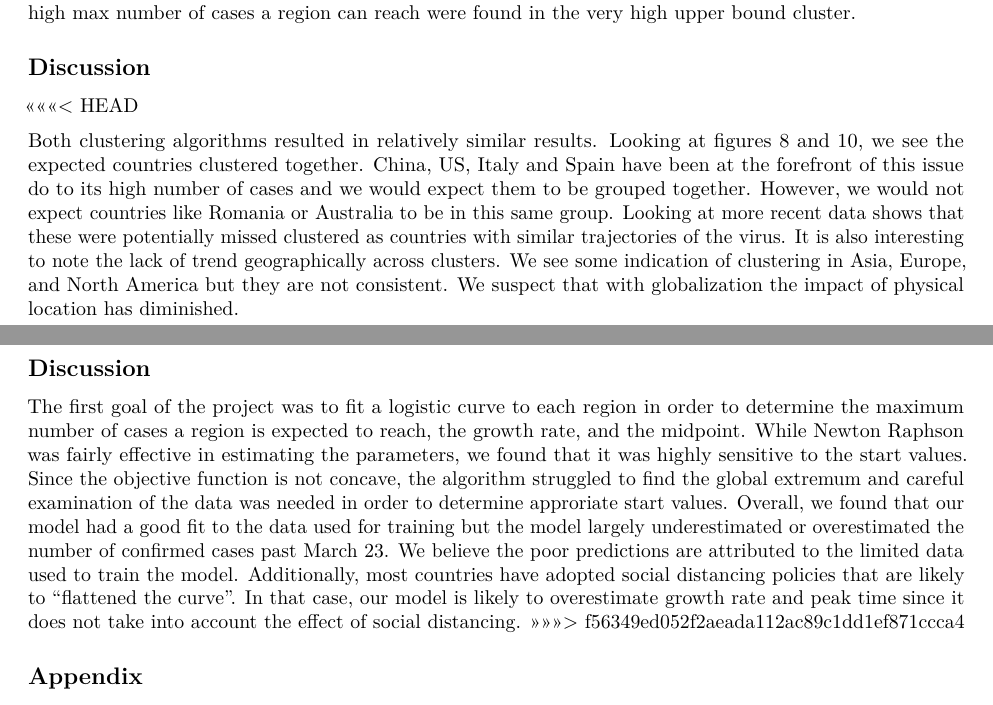
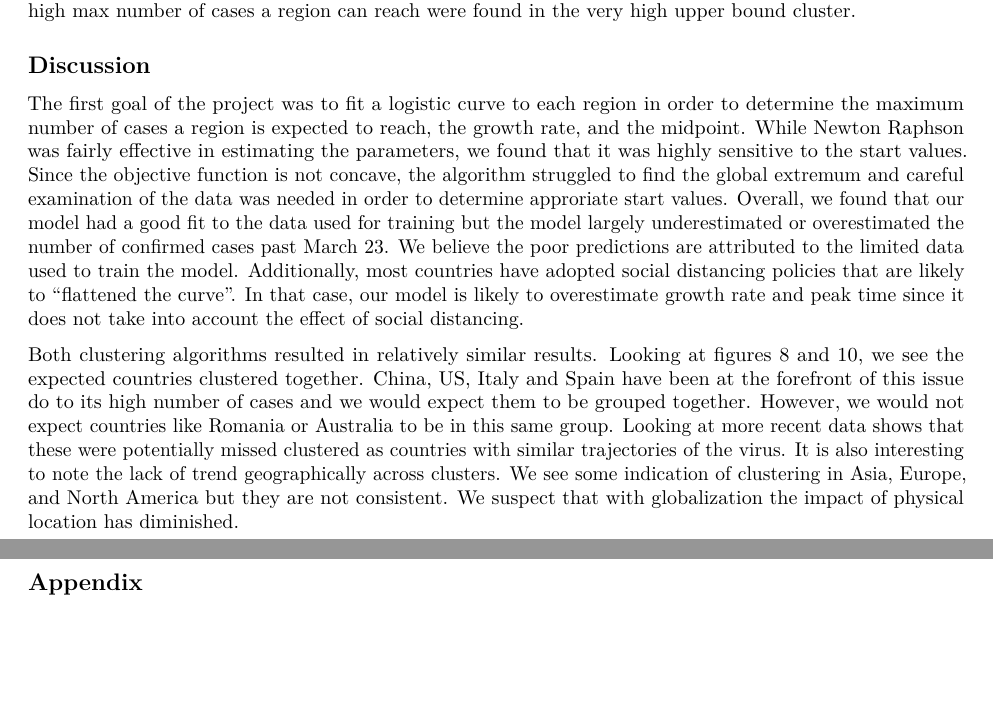
Before and after one commit to adinazeling/COVD-Project-3, an R Markdown document (final_report.Rmd): two parts of pages 4 and 5 of 17, joined at a grey line, cut so that both start at the same text, the shorter picture padded with empty space. Rendered offline with R 4.5, knitr and Pandoc, then LaTeX, with nearby package versions.

Commit message:
discussion edit

```diff
--- a/final_report.Rmd
+++ b/final_report.Rmd
@@ -111,18 +111,12 @@ Although the GMM allows for soft clustering, or gives the probability of being i
 
 ## Discussion
 
-<<<<<<< HEAD
+The first goal of the project was to fit a logistic curve to each region in order to determine the maximum number of cases a region is expected to reach, the growth rate, and the midpoint. While Newton Raphson was fairly effective in estimating the parameters, we found that it was highly sensitive to the start values. Since the objective function is not concave, the algorithm struggled to find the global extremum and careful examination of the data was needed in order to determine approriate start values. Overall, we found that our model had a good fit to the data used for training but the model largely underestimated or overestimated the number of confirmed cases past March 23. We believe the poor predictions are attributed to the limited data used to train the model. Additionally, most countries have adopted social distancing policies that are likely to "flattened the curve". In that case, our model is likely to overestimate growth rate and peak time since it does not take into account the effect of social distancing.
 
 Both clustering algorithms resulted in relatively similar results. Looking at figures 8 and 10, we see the expected countries clustered together. China, US, Italy and Spain have been at the forefront of this issue do to its high number of cases and we would expect them to be grouped together. However, we would not expect countries like Romania or Australia to be in this same group. Looking at more recent data shows that these were potentially missed clustered as countries with similar trajectories of the virus. It is also interesting to note the lack of trend geographically across clusters. We see some indication of clustering in Asia, Europe, and North America but they are not consistent. We suspect that with globalization the impact of physical location has diminished.
 
 
 \newpage
-=======
-## Discussion
-
-The first goal of the project was to fit a logistic curve to each region in order to determine the maximum number of cases a region is expected to reach, the growth rate, and the midpoint. While Newton Raphson was fairly effective in estimating the parameters, we found that it was highly sensitive to the start values. Since the objective function is not concave, the algorithm struggled to find the global extremum and careful examination of the data was needed in order to determine approriate start values. Overall, we found that our model had a good fit to the data used for training but the model largely underestimated or overestimated the number of confirmed cases past March 23. We believe the poor predictions are attributed to the limited data used to train the model. Additionally, most countries have adopted social distancing policies that are likely to "flattened the curve". In that case, our model is likely to overestimate growth rate and peak time since it does not take into account the effect of social distancing.
->>>>>>> f56349ed052f2aeada112ac89c1dd1ef871ccca4
-
 
 ## Appendix
 
```
